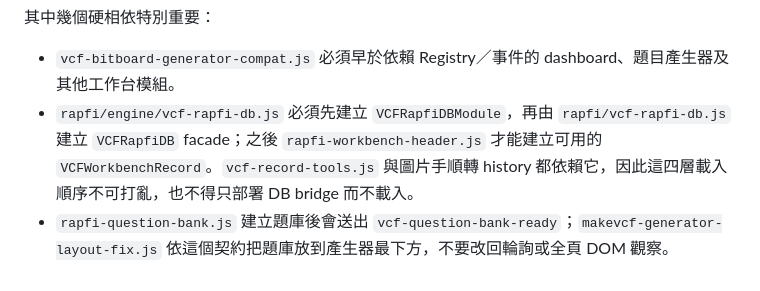
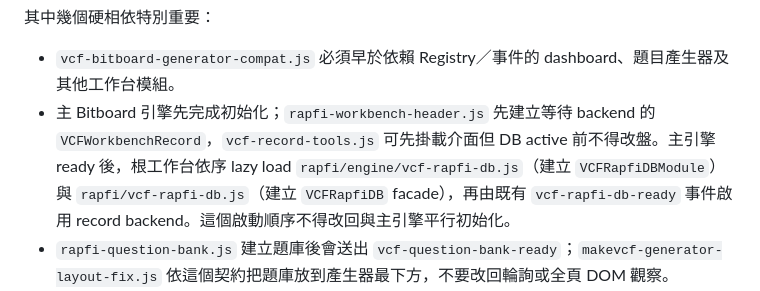
Before and after one commit to 5871224/VCF, a Markdown page: 檔案用途總覽.MD, the part around the change. Rendered like a GitHub page.

Commit message:
Document record DB lazy load order

```diff
--- a/檔案用途總覽.MD
+++ b/檔案用途總覽.MD
@@ -98,7 +98,7 @@ makevcf-optimized-search-v2.js
 其中幾個硬相依特別重要：
 
 - `vcf-bitboard-generator-compat.js` 必須早於依賴 Registry／事件的 dashboard、題目產生器及其他工作台模組。
-- `rapfi/engine/vcf-rapfi-db.js` 必須先建立 `VCFRapfiDBModule`，再由 `rapfi/vcf-rapfi-db.js` 建立 `VCFRapfiDB` facade；之後 `rapfi-workbench-header.js` 才能建立可用的 `VCFWorkbenchRecord`。`vcf-record-tools.js` 與圖片手順轉 history 都依賴它，因此這四層載入順序不可打亂，也不得只部署 DB bridge 而不載入。
+- 主 Bitboard 引擎先完成初始化；`rapfi-workbench-header.js` 先建立等待 backend 的 `VCFWorkbenchRecord`，`vcf-record-tools.js` 可先掛載介面但 DB active 前不得改盤。主引擎 ready 後，根工作台依序 lazy load `rapfi/engine/vcf-rapfi-db.js`（建立 `VCFRapfiDBModule`）與 `rapfi/vcf-rapfi-db.js`（建立 `VCFRapfiDB` facade），再由既有 `vcf-rapfi-db-ready` 事件啟用 record backend。這個啟動順序不得改回與主引擎平行初始化。
 - `rapfi-question-bank.js` 建立題庫後會送出 `vcf-question-bank-ready`；`makevcf-generator-layout-fix.js` 依這個契約把題庫放到產生器最下方，不要改回輪詢或全頁 DOM 觀察。
 - `makevcf-generator-image-import-fix.js` 需要 `makevcf.html` 已存在的 `#source-canvas`、`#btn-import-apply` 等 DOM，也需要後載完成的 `VCFWorkbenchRecord` 才能把合法手順轉成正式 history。
 - `makevcf-optimized-search-v2.js` 現在只是相容載入檔，不是另一套正式搜尋主流程。
```
